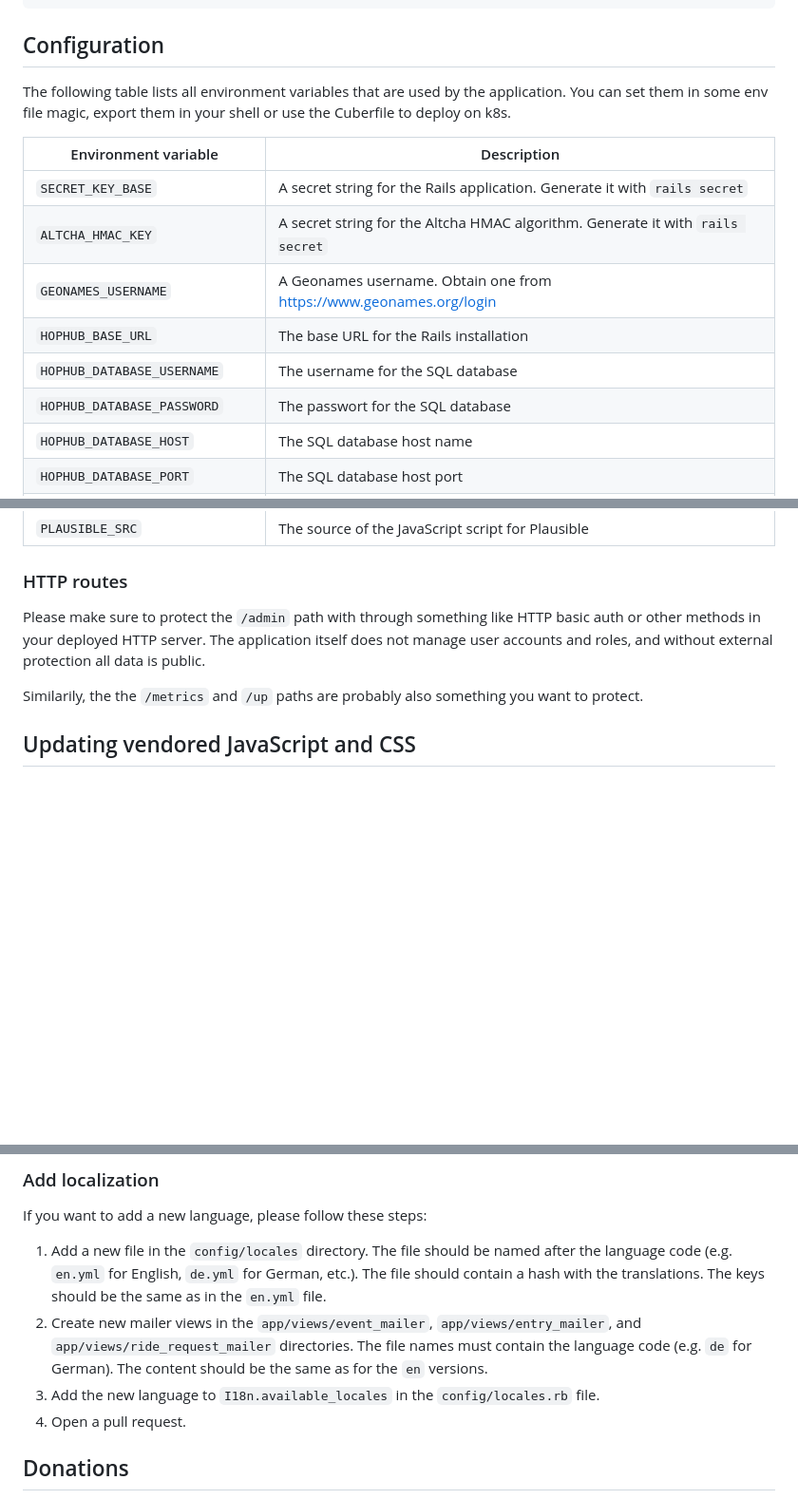
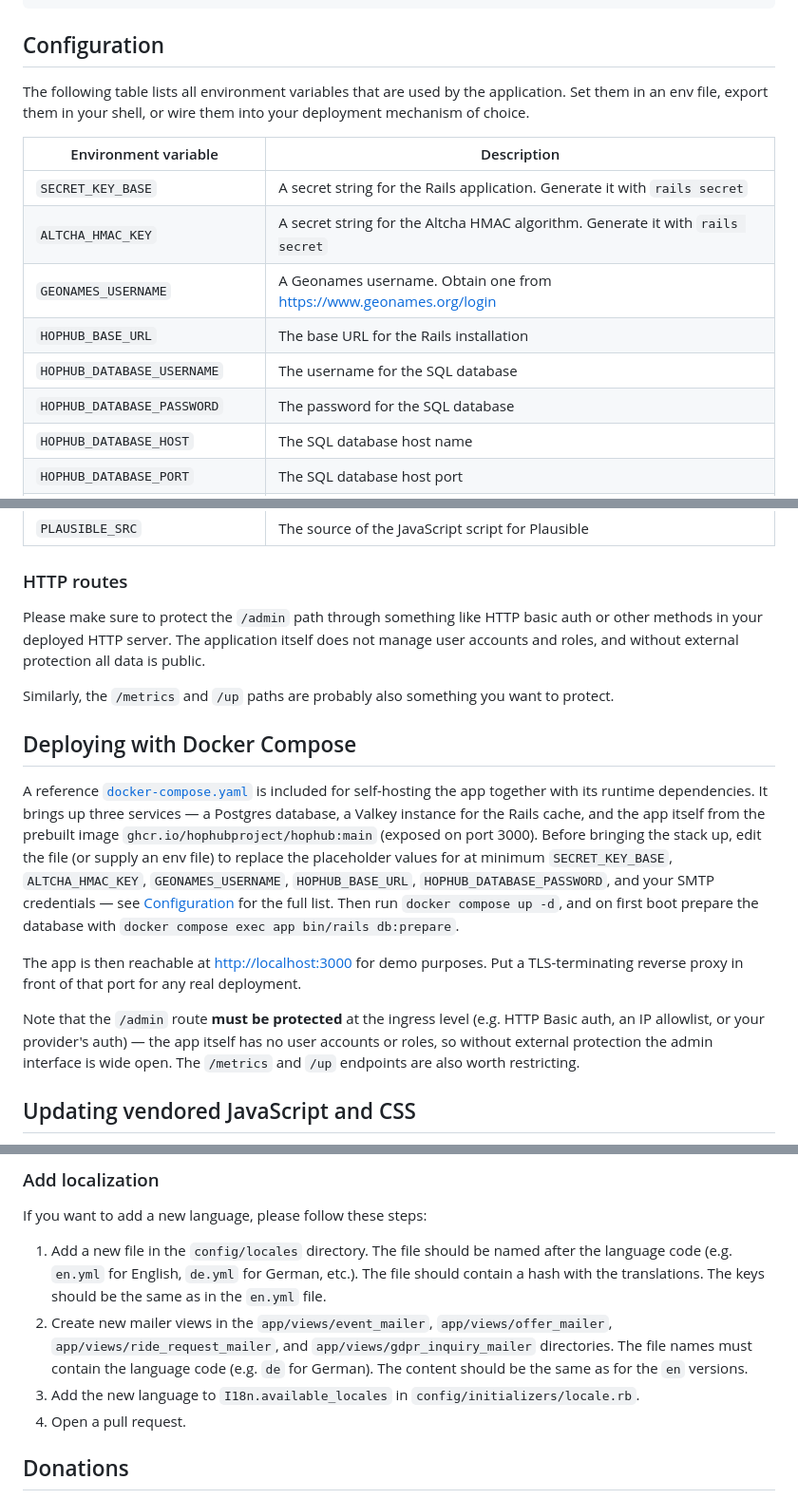
Before and after one commit to HopHubProject/HopHub, a Markdown page: README.md, 3 parts joined by grey strips. Shown at 95% size. GitHub-like rendering; blank space fills up the shorter version.

```diff
--- a/README.md
+++ b/README.md
@@ -99,8 +105,8 @@ bundle exec rails server
 ## Configuration
 
 The following table lists all environment variables that are used by the application.
-You can set them in some env file magic, export them in your shell or use the Cuberfile
-to deploy on k8s.
+Set them in an env file, export them in your shell, or wire them into your deployment
+mechanism of choice.
 
 | Environment variable              | Description                                                                     |
 |-----------------------------------|---------------------------------------------------------------------------------|
@@ -109,7 +115,7 @@ to deploy on k8s.
 | `GEONAMES_USERNAME`               | A Geonames username. Obtain one from https://www.geonames.org/login             |
 | `HOPHUB_BASE_URL`                 | The base URL for the Rails installation                                         |
 | `HOPHUB_DATABASE_USERNAME`        | The username for the SQL database                                               |
-| `HOPHUB_DATABASE_PASSWORD`        | The passwort for the SQL database                                               |
+| `HOPHUB_DATABASE_PASSWORD`        | The password for the SQL database                                               |
 | `HOPHUB_DATABASE_HOST`            | The SQL database host name                                                      |
 | `HOPHUB_DATABASE_PORT`            | The SQL database host port                                                      |
 | `HOPHUB_DATABASE_NAME`            | The name of the SQL database                                                    |
@@ -128,10 +134,18 @@ to deploy on k8s.
 
 ### HTTP routes
 
-Please make sure to protect the `/admin` path with through something like HTTP basic auth or other methods in your deployed HTTP server.
+Please make sure to protect the `/admin` path through something like HTTP basic auth or other methods in your deployed HTTP server.
 The application itself does not manage user accounts and roles, and without external protection all data is public.
 
-Similarily, the the `/metrics` and `/up` paths are probably also something you want to protect.
+Similarly, the `/metrics` and `/up` paths are probably also something you want to protect.
+
+## Deploying with Docker Compose
+
+A reference [`docker-compose.yaml`](docker-compose.yaml) is included for self-hosting the app together with its runtime dependencies. It brings up three services — a Postgres database, a Valkey instance for the Rails cache, and the app itself from the prebuilt image `ghcr.io/hophubproject/hophub:main` (exposed on port 3000). Before bringing the stack up, edit the file (or supply an env file) to replace the placeholder values for at minimum `SECRET_KEY_BASE`, `ALTCHA_HMAC_KEY`, `GEONAMES_USERNAME`, `HOPHUB_BASE_URL`, `HOPHUB_DATABASE_PASSWORD`, and your SMTP credentials — see [Configuration](#configuration) for the full list. Then run `docker compose up -d`, and on first boot prepare the database with `docker compose exec app bin/rails db:prepare`.
+
+The app is then reachable at [http://localhost:3000](http://localhost:3000) for demo purposes. Put a TLS-terminating reverse proxy in front of that port for any real deployment.
+
+Note that the `/admin` route **must be protected** at the ingress level (e.g. HTTP Basic auth, an IP allowlist, or your provider's auth) — the app itself has no user accounts or roles, so without external protection the admin interface is wide open. The `/metrics` and `/up` endpoints are also worth restricting.
 
 ## Updating vendored JavaScript and CSS
 
@@ -300,8 +316,8 @@ If you find a bug or have a feature request, please report it in the issue track
 If you want to add a new language, please follow these steps:
 
 1. Add a new file in the `config/locales` directory. The file should be named after the language code (e.g. `en.yml` for English, `de.yml` for German, etc.). The file should contain a hash with the translations. The keys should be the same as in the `en.yml` file.
-2. Create new mailer views in the `app/views/event_mailer`, `app/views/entry_mailer`, and `app/views/ride_request_mailer` directories. The file names must contain the language code (e.g. `de` for German). The content should be the same as for the `en` versions.
-3. Add the new language to `I18n.available_locales` in the `config/locales.rb` file.
+2. Create new mailer views in the `app/views/event_mailer`, `app/views/offer_mailer`, `app/views/ride_request_mailer`, and `app/views/gdpr_inquiry_mailer` directories. The file names must contain the language code (e.g. `de` for German). The content should be the same as for the `en` versions.
+3. Add the new language to `I18n.available_locales` in `config/initializers/locale.rb`.
 4. Open a pull request.
 
 ## Donations
```
Also changed, not shown: other parts of README.md (+25 -17 lines).
